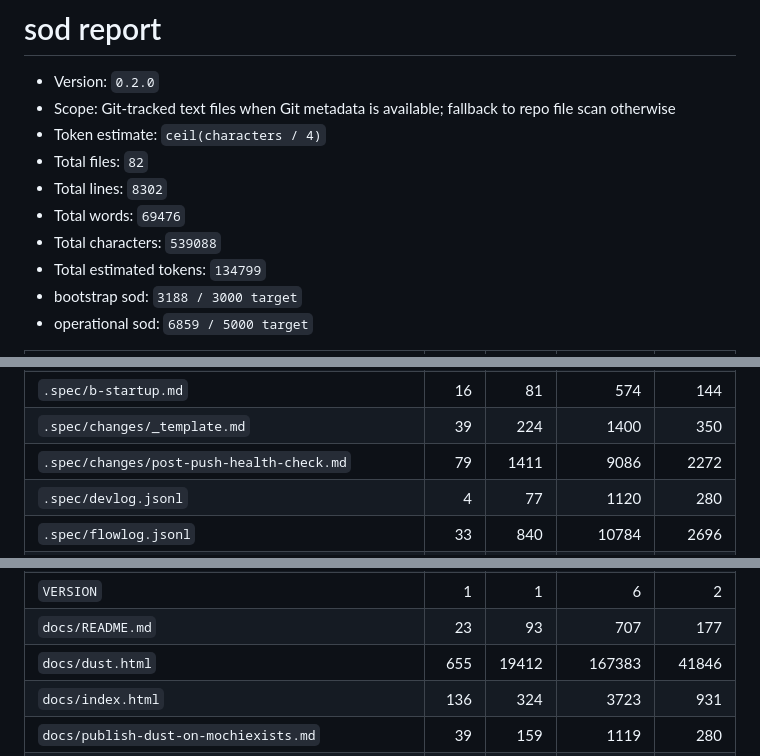
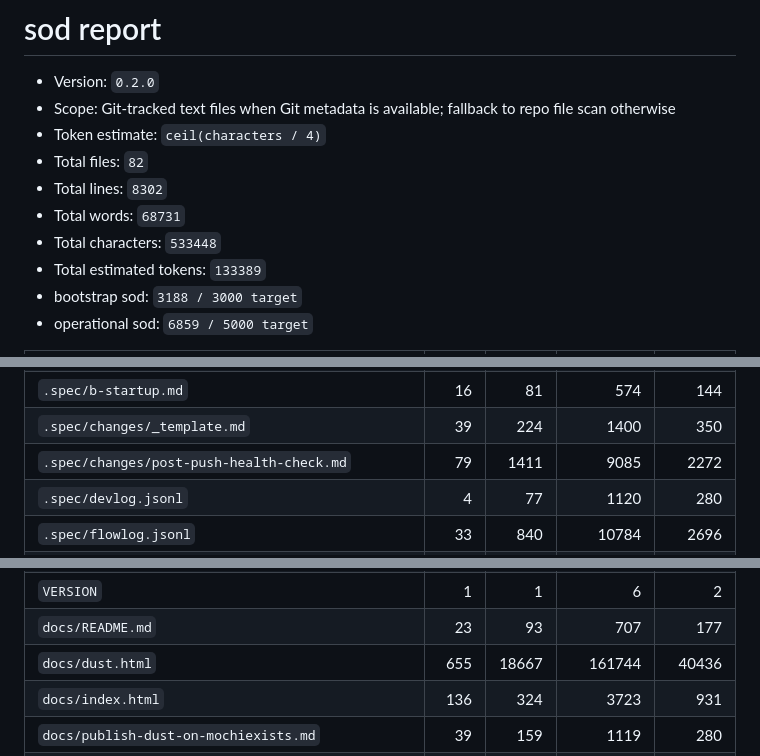
Before and after one commit to mochiexists/spec-of-dust, a Markdown page: .spec/sod-report.md, 3 parts joined by grey strips. Drawn GitHub-style.

Commit message:
Close out post-push-health-check

```diff
--- a/.spec/sod-report.md
+++ b/.spec/sod-report.md
@@ -5,9 +5,9 @@
 - Token estimate: `ceil(characters / 4)`
 - Total files: `82`
 - Total lines: `8302`
-- Total words: `69476`
-- Total characters: `539088`
-- Total estimated tokens: `134799`
+- Total words: `68731`
+- Total characters: `533448`
+- Total estimated tokens: `133389`
 - bootstrap sod: `3188 / 3000 target`
 - operational sod: `6859 / 5000 target`
 
@@ -65,7 +65,7 @@
 | `.spec/archive/2026-04-19-132448-guard-external-publishing.md` | 66 | 1141 | 7578 | 1895 |
 | `.spec/b-startup.md` | 16 | 81 | 574 | 144 |
 | `.spec/changes/_template.md` | 39 | 224 | 1400 | 350 |
-| `.spec/changes/post-push-health-check.md` | 79 | 1411 | 9086 | 2272 |
+| `.spec/changes/post-push-health-check.md` | 79 | 1411 | 9085 | 2272 |
 | `.spec/devlog.jsonl` | 4 | 77 | 1120 | 280 |
 | `.spec/flowlog.jsonl` | 33 | 840 | 10784 | 2696 |
 | `AGENTS.md` | 32 | 288 | 2032 | 508 |
@@ -75,7 +75,7 @@
 | `README.md` | 188 | 1191 | 7836 | 1959 |
 | `VERSION` | 1 | 1 | 6 | 2 |
 | `docs/README.md` | 23 | 93 | 707 | 177 |
-| `docs/dust.html` | 655 | 19412 | 167383 | 41846 |
+| `docs/dust.html` | 655 | 18667 | 161744 | 40436 |
 | `docs/index.html` | 136 | 324 | 3723 | 931 |
 | `docs/publish-dust-on-mochiexists.md` | 39 | 159 | 1119 | 280 |
 | `packs/index.json` | 41 | 107 | 1366 | 342 |
```
Also changed, not shown: .spec/changes/post-push-health-check.md (+1 -1 lines), README.md (+3 -3 lines).
